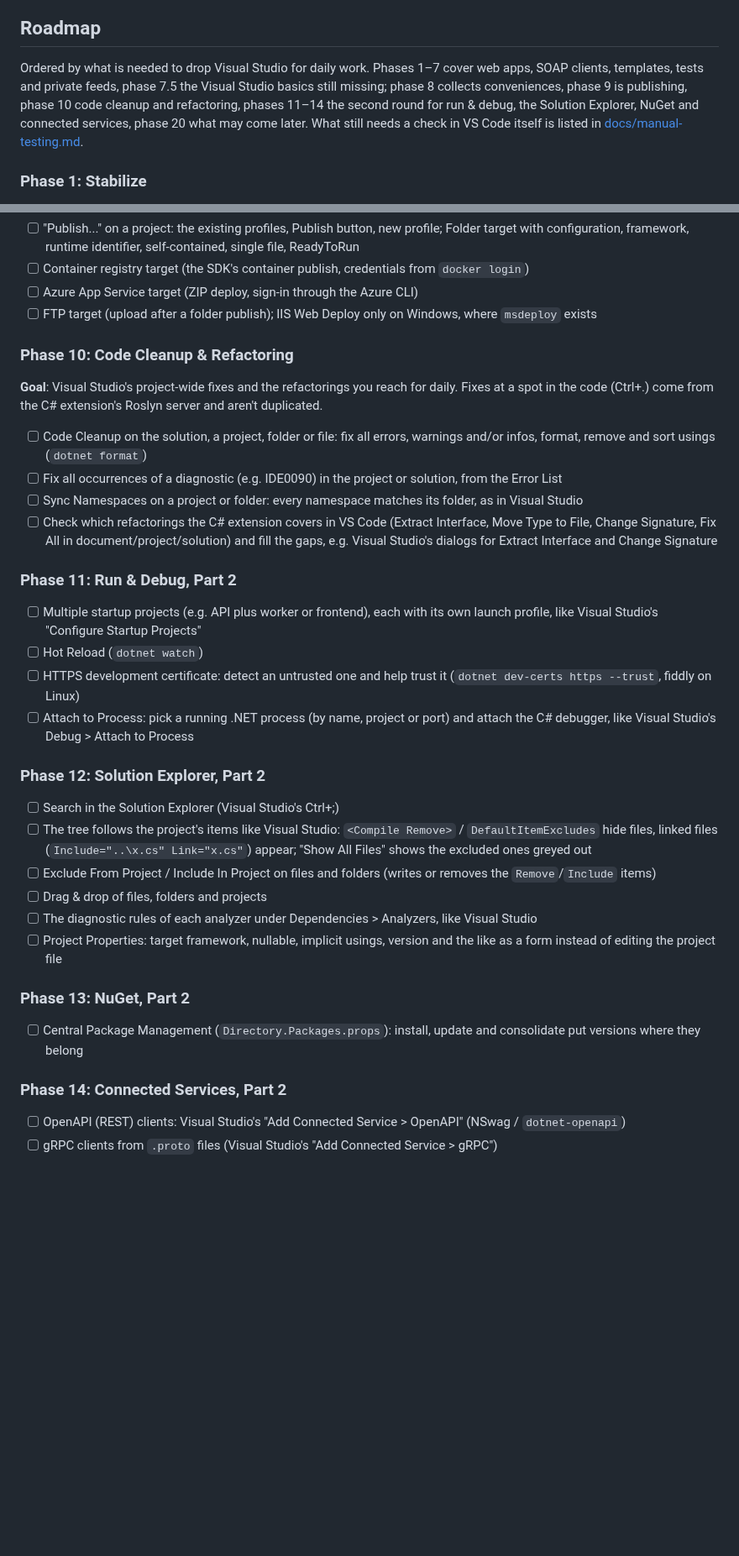
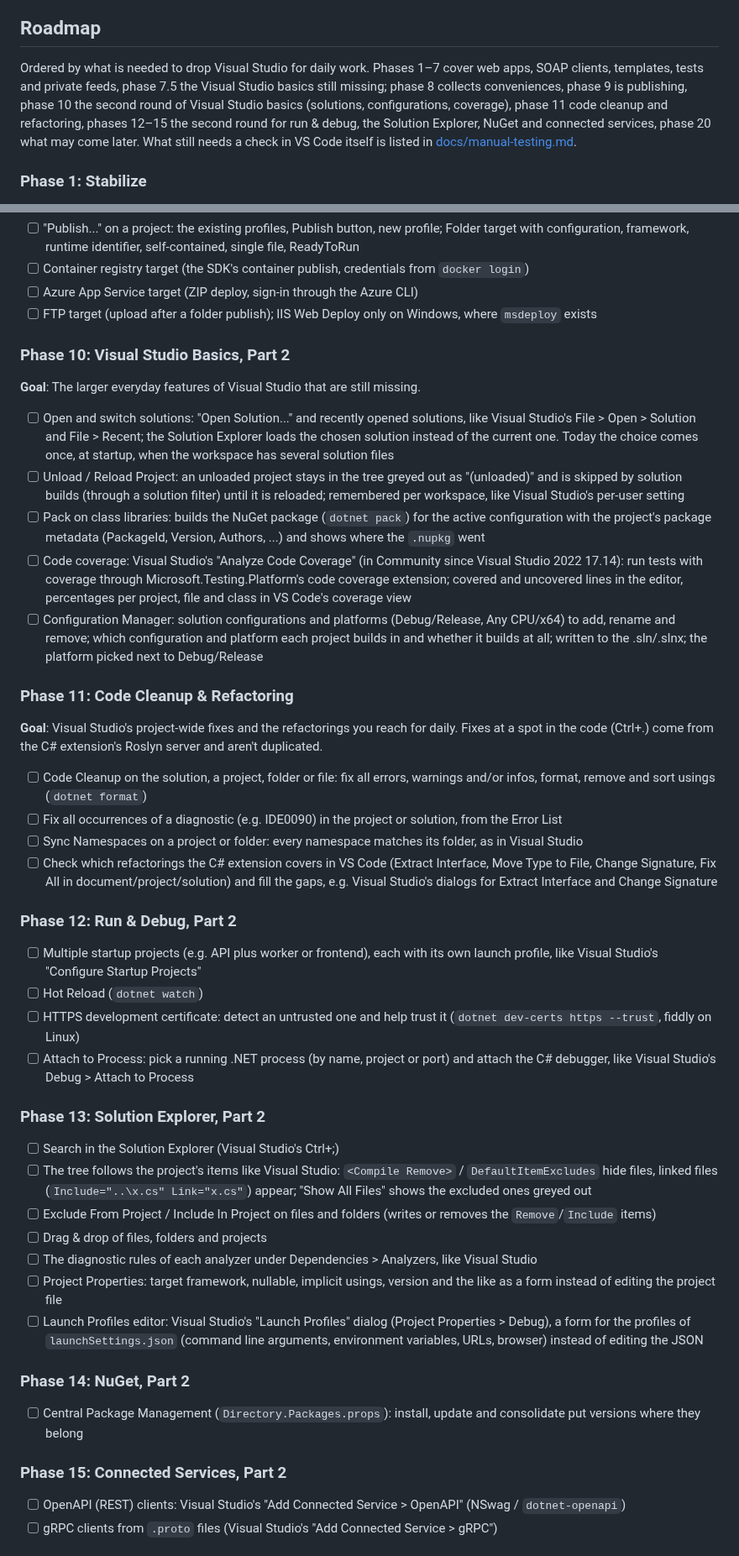
Before and after one commit to hempe/vscode-dot-studio, a Markdown page: README.md, 2 parts joined by grey strips. Shown at 84% size. Rendered like a GitHub page; blank space fills up the shorter version.

Commit message:
Roadmap: Phase 10 "Visual Studio Basics, Part 2"
Open/switch solutions, Unload/Reload Project, Pack, code coverage and the
Configuration Manager; later phases move up by one. Launch profiles editor
joins the Solution Explorer phase, NuGet vulnerable/deprecated badges go to
Phase 20.

Co-Authored-By: Claude Opus 5.5 <noreply@anthropic.com>

```diff
--- a/README.md
+++ b/README.md
@@ -96,7 +96,7 @@ Useful settings of the C# extension:
 
 ## Roadmap
 
-Ordered by what is needed to drop Visual Studio for daily work. Phases 1–7 cover web apps, SOAP clients, templates, tests and private feeds, phase 7.5 the Visual Studio basics still missing; phase 8 collects conveniences, phase 9 is publishing, phase 10 code cleanup and refactoring, phases 11–14 the second round for run & debug, the Solution Explorer, NuGet and connected services, phase 20 what may come later. What still needs a check in VS Code itself is listed in [docs/manual-testing.md](docs/manual-testing.md).
+Ordered by what is needed to drop Visual Studio for daily work. Phases 1–7 cover web apps, SOAP clients, templates, tests and private feeds, phase 7.5 the Visual Studio basics still missing; phase 8 collects conveniences, phase 9 is publishing, phase 10 the second round of Visual Studio basics (solutions, configurations, coverage), phase 11 code cleanup and refactoring, phases 12–15 the second round for run & debug, the Solution Explorer, NuGet and connected services, phase 20 what may come later. What still needs a check in VS Code itself is listed in [docs/manual-testing.md](docs/manual-testing.md).
 
 ### Phase 1: Stabilize
 - [x] Fix the failing tests and the file nesting duplication
@@ -207,7 +207,16 @@ Ordered by what is needed to drop Visual Studio for daily work. Phases 1–7 cov
 - [ ] Azure App Service target (ZIP deploy, sign-in through the Azure CLI)
 - [ ] FTP target (upload after a folder publish); IIS Web Deploy only on Windows, where `msdeploy` exists
 
-### Phase 10: Code Cleanup & Refactoring
+### Phase 10: Visual Studio Basics, Part 2
+**Goal**: The larger everyday features of Visual Studio that are still missing.
+
+- [ ] Open and switch solutions: "Open Solution..." and recently opened solutions, like Visual Studio's File > Open > Solution and File > Recent; the Solution Explorer loads the chosen solution instead of the current one. Today the choice comes once, at startup, when the workspace has several solution files
+- [ ] Unload / Reload Project: an unloaded project stays in the tree greyed out as "(unloaded)" and is skipped by solution builds (through a solution filter) until it is reloaded; remembered per workspace, like Visual Studio's per-user setting
+- [ ] Pack on class libraries: builds the NuGet package (`dotnet pack`) for the active configuration with the project's package metadata (PackageId, Version, Authors, ...) and shows where the `.nupkg` went
+- [ ] Code coverage: Visual Studio's "Analyze Code Coverage" (in Community since Visual Studio 2022 17.14): run tests with coverage through Microsoft.Testing.Platform's code coverage extension; covered and uncovered lines in the editor, percentages per project, file and class in VS Code's coverage view
+- [ ] Configuration Manager: solution configurations and platforms (Debug/Release, Any CPU/x64) to add, rename and remove; which configuration and platform each project builds in and whether it builds at all; written to the .sln/.slnx; the platform picked next to Debug/Release
+
+### Phase 11: Code Cleanup & Refactoring
 **Goal**: Visual Studio's project-wide fixes and the refactorings you reach for daily. Fixes at a spot in the code (Ctrl+.) come from the C# extension's Roslyn server and aren't duplicated.
 
 - [ ] Code Cleanup on the solution, a project, folder or file: fix all errors, warnings and/or infos, format, remove and sort usings (`dotnet format`)
@@ -215,24 +224,25 @@ Ordered by what is needed to drop Visual Studio for daily work. Phases 1–7 cov
 - [ ] Sync Namespaces on a project or folder: every namespace matches its folder, as in Visual Studio
 - [ ] Check which refactorings the C# extension covers in VS Code (Extract Interface, Move Type to File, Change Signature, Fix All in document/project/solution) and fill the gaps, e.g. Visual Studio's dialogs for Extract Interface and Change Signature
 
-### Phase 11: Run & Debug, Part 2
+### Phase 12: Run & Debug, Part 2
 - [ ] Multiple startup projects (e.g. API plus worker or frontend), each with its own launch profile, like Visual Studio's "Configure Startup Projects"
 - [ ] Hot Reload (`dotnet watch`)
 - [ ] HTTPS development certificate: detect an untrusted one and help trust it (`dotnet dev-certs https --trust`, fiddly on Linux)
 - [ ] Attach to Process: pick a running .NET process (by name, project or port) and attach the C# debugger, like Visual Studio's Debug > Attach to Process
 
-### Phase 12: Solution Explorer, Part 2
+### Phase 13: Solution Explorer, Part 2
 - [ ] Search in the Solution Explorer (Visual Studio's Ctrl+;)
 - [ ] The tree follows the project's items like Visual Studio: `<Compile Remove>` / `DefaultItemExcludes` hide files, linked files (`Include="..\x.cs" Link="x.cs"`) appear; "Show All Files" shows the excluded ones greyed out
 - [ ] Exclude From Project / Include In Project on files and folders (writes or removes the `Remove`/`Include` items)
 - [ ] Drag & drop of files, folders and projects
 - [ ] The diagnostic rules of each analyzer under Dependencies > Analyzers, like Visual Studio
 - [ ] Project Properties: target framework, nullable, implicit usings, version and the like as a form instead of editing the project file
+- [ ] Launch Profiles editor: Visual Studio's "Launch Profiles" dialog (Project Properties > Debug), a form for the profiles of `launchSettings.json` (command line arguments, environment variables, URLs, browser) instead of editing the JSON
 
-### Phase 13: NuGet, Part 2
+### Phase 14: NuGet, Part 2
 - [ ] Central Package Management (`Directory.Packages.props`): install, update and consolidate put versions where they belong
 
-### Phase 14: Connected Services, Part 2
+### Phase 15: Connected Services, Part 2
 - [ ] OpenAPI (REST) clients: Visual Studio's "Add Connected Service > OpenAPI" (NSwag / `dotnet-openapi`)
 - [ ] gRPC clients from `.proto` files (Visual Studio's "Add Connected Service > gRPC")
 
```
Also changed, not shown: other parts of README.md (+1 -0 lines).
